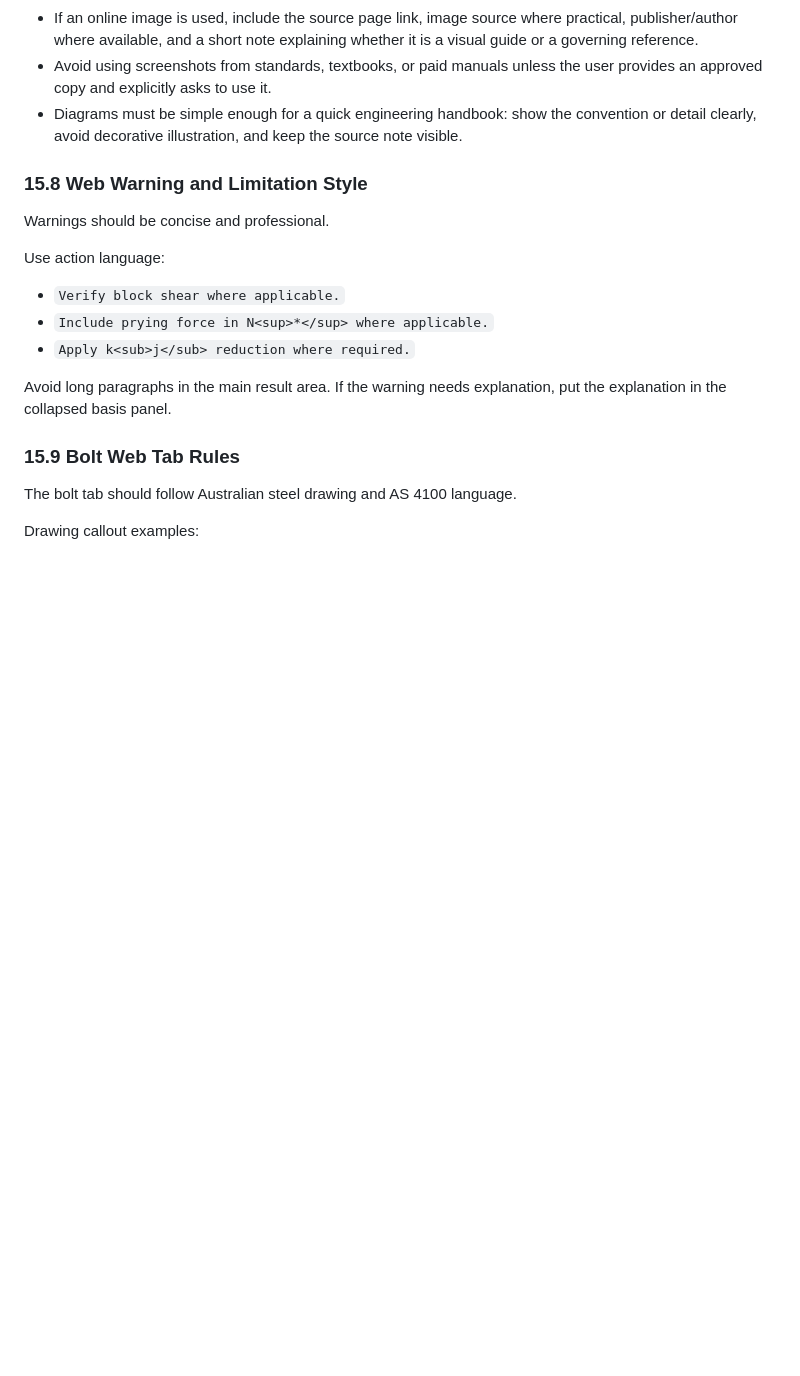
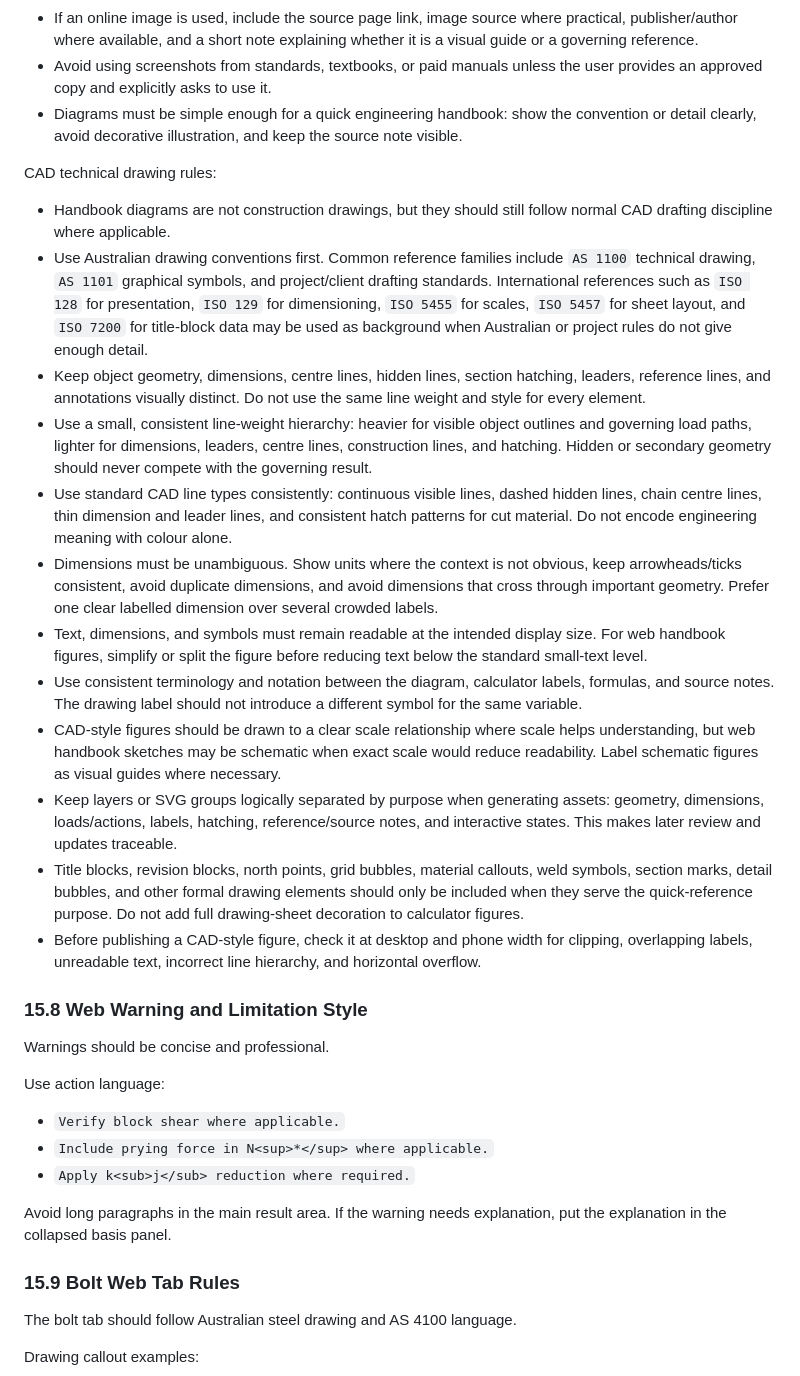
Before and after one commit to Pikatiu27/SC-handbook, a Markdown page: SC_HANDBOOK.md, the part around the change. Drawn GitHub-style; blank space fills up the shorter version.

Commit message:
Add CAD drawing rules to handbook

```diff
--- a/SC_HANDBOOK.md
+++ b/SC_HANDBOOK.md
@@ -981,6 +981,21 @@ Technical diagram and symbol rules:
 - Avoid using screenshots from standards, textbooks, or paid manuals unless the user provides an approved copy and explicitly asks to use it.
 - Diagrams must be simple enough for a quick engineering handbook: show the convention or detail clearly, avoid decorative illustration, and keep the source note visible.
 
+CAD technical drawing rules:
+
+- Handbook diagrams are not construction drawings, but they should still follow normal CAD drafting discipline where applicable.
+- Use Australian drawing conventions first. Common reference families include `AS 1100` technical drawing, `AS 1101` graphical symbols, and project/client drafting standards. International references such as `ISO 128` for presentation, `ISO 129` for dimensioning, `ISO 5455` for scales, `ISO 5457` for sheet layout, and `ISO 7200` for title-block data may be used as background when Australian or project rules do not give enough detail.
+- Keep object geometry, dimensions, centre lines, hidden lines, section hatching, leaders, reference lines, and annotations visually distinct. Do not use the same line weight and style for every element.
+- Use a small, consistent line-weight hierarchy: heavier for visible object outlines and governing load paths, lighter for dimensions, leaders, centre lines, construction lines, and hatching. Hidden or secondary geometry should never compete with the governing result.
+- Use standard CAD line types consistently: continuous visible lines, dashed hidden lines, chain centre lines, thin dimension and leader lines, and consistent hatch patterns for cut material. Do not encode engineering meaning with colour alone.
+- Dimensions must be unambiguous. Show units where the context is not obvious, keep arrowheads/ticks consistent, avoid duplicate dimensions, and avoid dimensions that cross through important geometry. Prefer one clear labelled dimension over several crowded labels.
+- Text, dimensions, and symbols must remain readable at the intended display size. For web handbook figures, simplify or split the figure before reducing text below the standard small-text level.
+- Use consistent terminology and notation between the diagram, calculator labels, formulas, and source notes. The drawing label should not introduce a different symbol for the same variable.
+- CAD-style figures should be drawn to a clear scale relationship where scale helps understanding, but web handbook sketches may be schematic when exact scale would reduce readability. Label schematic figures as visual guides where necessary.
+- Keep layers or SVG groups logically separated by purpose when generating assets: geometry, dimensions, loads/actions, labels, hatching, reference/source notes, and interactive states. This makes later review and updates traceable.
+- Title blocks, revision blocks, north points, grid bubbles, material callouts, weld symbols, section marks, detail bubbles, and other formal drawing elements should only be included when they serve the quick-reference purpose. Do not add full drawing-sheet decoration to calculator figures.
+- Before publishing a CAD-style figure, check it at desktop and phone width for clipping, overlapping labels, unreadable text, incorrect line hierarchy, and horizontal overflow.
+
 ### 15.8 Web Warning and Limitation Style
 
 Warnings should be concise and professional.
```
